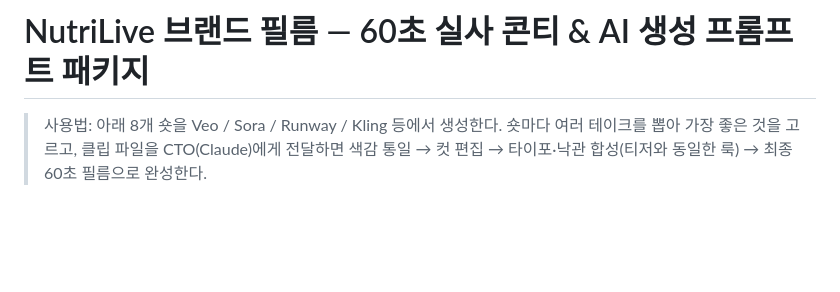
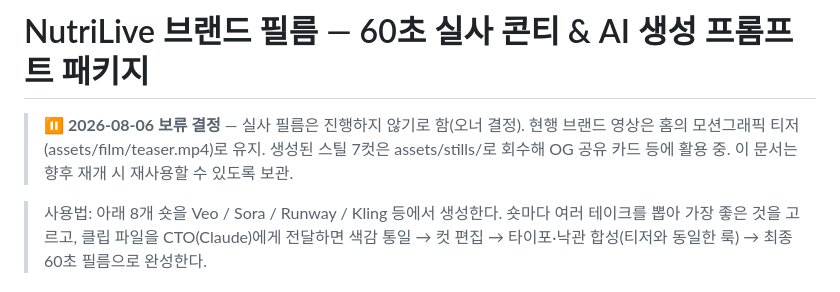
Before and after one commit to haru7821/NutriLive, a Markdown page: docs/BRAND_FILM_PLAN.md, the part around the change. Drawn GitHub-style; blank space fills up the shorter version.

Commit message:
Mark live-action brand film as on hold per owner decision
Co-Authored-By: Claude Fable 5 <noreply@anthropic.com>
Claude-Session: https://claude.ai/code/session_01PWLijuK4qzcswKmQjzmG7o

```diff
--- a/docs/BRAND_FILM_PLAN.md
+++ b/docs/BRAND_FILM_PLAN.md
@@ -1,4 +1,9 @@
 # NutriLive 브랜드 필름 — 60초 실사 콘티 & AI 생성 프롬프트 패키지
+
+> **⏸ 2026-08-06 보류 결정** — 실사 필름은 진행하지 않기로 함(오너 결정).
+> 현행 브랜드 영상은 홈의 모션그래픽 티저(assets/film/teaser.mp4)로 유지.
+> 생성된 스틸 7컷은 assets/stills/로 회수해 OG 공유 카드 등에 활용 중.
+> 이 문서는 향후 재개 시 재사용할 수 있도록 보관.
 
 > 사용법: 아래 8개 숏을 Veo / Sora / Runway / Kling 등에서 생성한다.
 > 숏마다 여러 테이크를 뽑아 가장 좋은 것을 고르고, 클립 파일을 CTO(Claude)에게 전달하면
```
